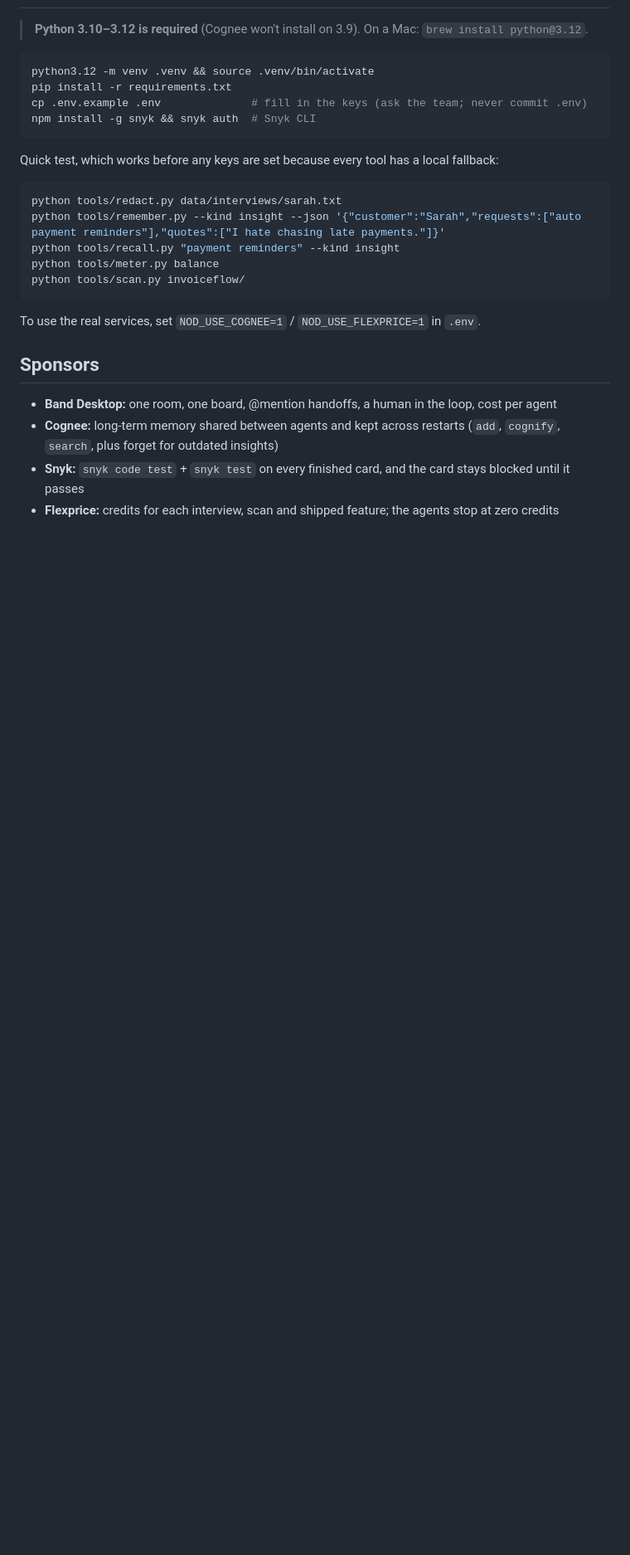
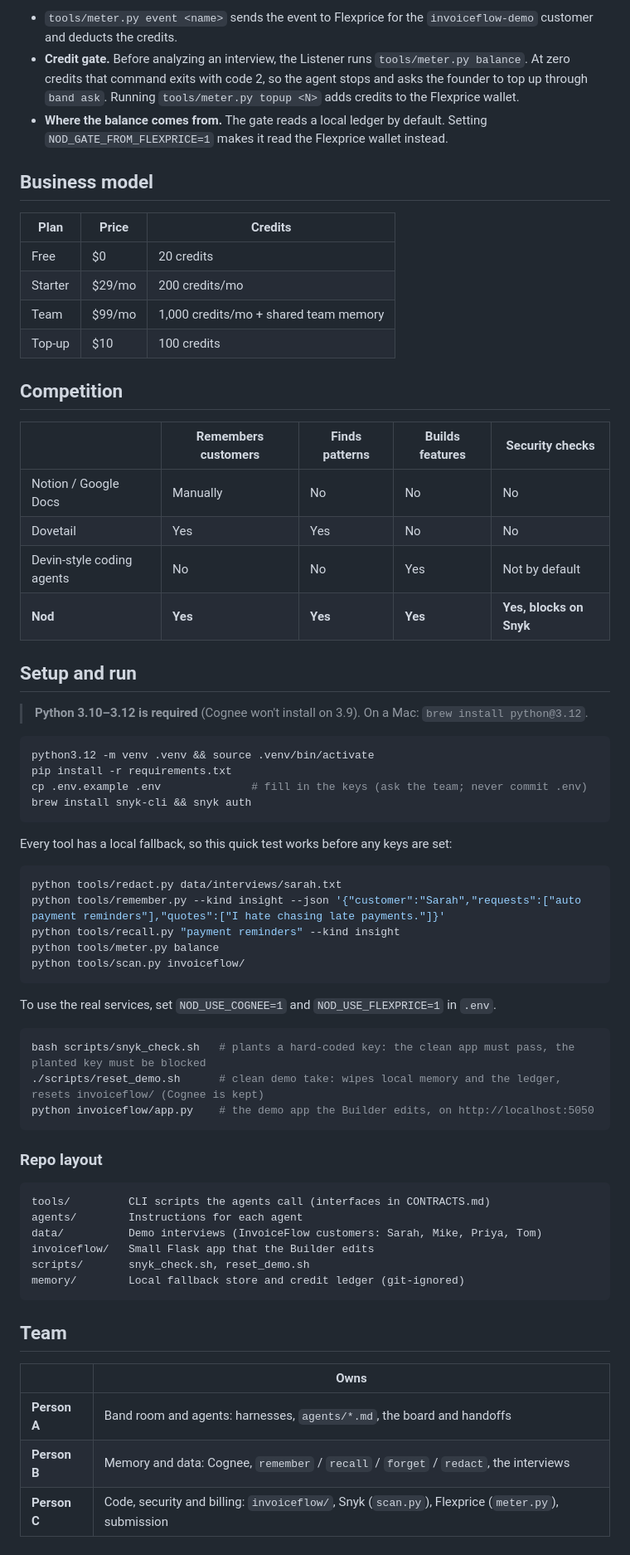
Before and after one commit to AnushaAgarwal27/Nod, a Markdown page: README.md, the part around one of its changes. Shown at 83% size. Drawn GitHub-style; blank space fills up the shorter version.

````diff
--- a/README.md
+++ b/README.md
@@ -46,3 +87,26 @@ memory/        Local fallback store (git-ignored)
+- `tools/meter.py event <name>` sends the event to Flexprice for the `invoiceflow-demo` customer and deducts the credits.
+- **Credit gate.** Before analyzing an interview, the Listener runs `tools/meter.py balance`. At zero credits that command exits with code 2, so the agent stops and asks the founder to top up through `band ask`. Running `tools/meter.py topup <N>` adds credits to the Flexprice wallet.
+- **Where the balance comes from.** The gate reads a local ledger by default. Setting `NOD_GATE_FROM_FLEXPRICE=1` makes it read the Flexprice wallet instead.
+
+## Business model
+
+| Plan | Price | Credits |
+|---|---|---|
+| Free | $0 | 20 credits |
+| Starter | $29/mo | 200 credits/mo |
+| Team | $99/mo | 1,000 credits/mo + shared team memory |
+| Top-up | $10 | 100 credits |
+
+## Competition
+
+| | Remembers customers | Finds patterns | Builds features | Security checks |
+|---|---|---|---|---|
+| Notion / Google Docs | Manually | No | No | No |
+| Dovetail | Yes | Yes | No | No |
+| Devin-style coding agents | No | No | Yes | Not by default |
+| **Nod** | **Yes** | **Yes** | **Yes** | **Yes, blocks on Snyk** |
+
+## Setup and run
 
 > **Python 3.10–3.12 is required** (Cognee won't install on 3.9). On a Mac: `brew install python@3.12`.
 
@@ -50,10 +114,10 @@ memory/        Local fallback store (git-ignored)
 python3.12 -m venv .venv && source .venv/bin/activate
 pip install -r requirements.txt
 cp .env.example .env              # fill in the keys (ask the team; never commit .env)
-npm install -g snyk && snyk auth  # Snyk CLI
+brew install snyk-cli && snyk auth
 ```
 
-Quick test, which works before any keys are set because every tool has a local fallback:
+Every tool has a local fallback, so this quick test works before any keys are set:
 
 ```bash
 python tools/redact.py data/interviews/sarah.txt
@@ -63,11 +127,29 @@ python tools/meter.py balance
 python tools/scan.py invoiceflow/
 ```
 
-To use the real services, set `NOD_USE_COGNEE=1` / `NOD_USE_FLEXPRICE=1` in `.env`.
+To use the real services, set `NOD_USE_COGNEE=1` and `NOD_USE_FLEXPRICE=1` in `.env`.
 
-## Sponsors
+```bash
+bash scripts/snyk_check.sh   # plants a hard-coded key: the clean app must pass, the planted key must be blocked
+./scripts/reset_demo.sh      # clean demo take: wipes local memory and the ledger, resets invoiceflow/ (Cognee is kept)
+python invoiceflow/app.py    # the demo app the Builder edits, on http://localhost:5050
+```
 
-- **Band Desktop:** one room, one board, @mention handoffs, a human in the loop, cost per agent
-- **Cognee:** long-term memory shared between agents and kept across restarts (`add`, `cognify`, `search`, plus forget for outdated insights)
-- **Snyk:** `snyk code test` + `snyk test` on every finished card, and the card stays blocked until it passes
-- **Flexprice:** credits for each interview, scan and shipped feature; the agents stop at zero credits
+### Repo layout
+
+```
+tools/         CLI scripts the agents call (interfaces in CONTRACTS.md)
+agents/        Instructions for each agent
+data/          Demo interviews (InvoiceFlow customers: Sarah, Mike, Priya, Tom)
+invoiceflow/   Small Flask app that the Builder edits
+scripts/       snyk_check.sh, reset_demo.sh
+memory/        Local fallback store and credit ledger (git-ignored)
+```
+
+## Team
+
+| | Owns |
+|---|---|
+| **Person A** | Band room and agents: harnesses, `agents/*.md`, the board and handoffs |
+| **Person B** | Memory and data: Cognee, `remember` / `recall` / `forget` / `redact`, the interviews |
+| **Person C** | Code, security and billing: `invoiceflow/`, Snyk (`scan.py`), Flexprice (`meter.py`), submission |
````
Also changed, not shown: other parts of README.md (+69 -28 lines).
